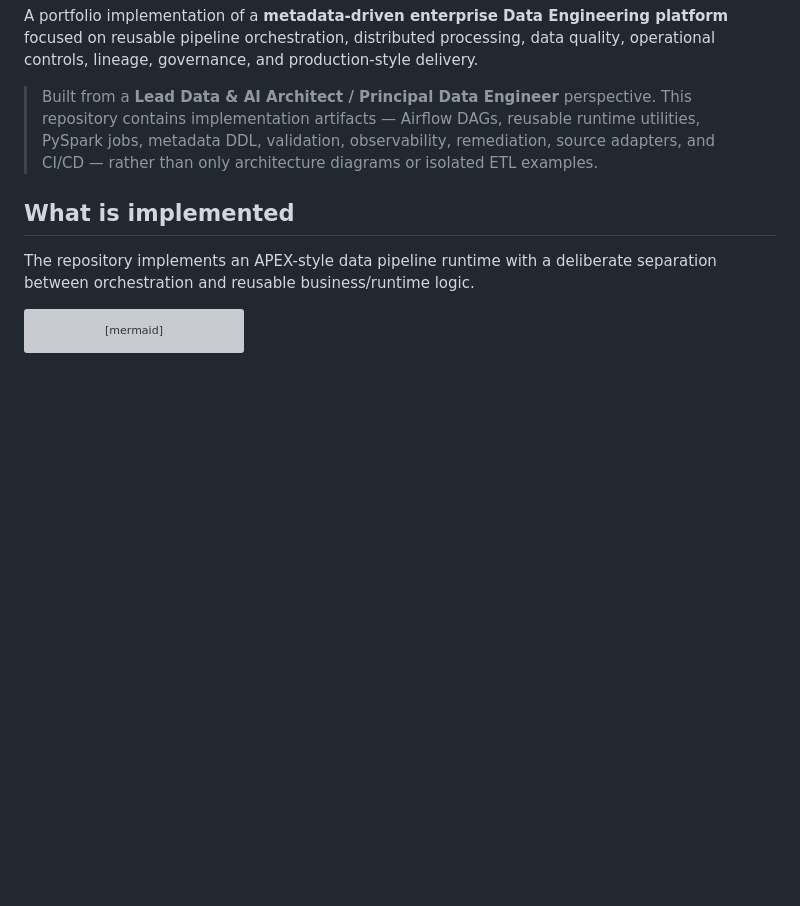
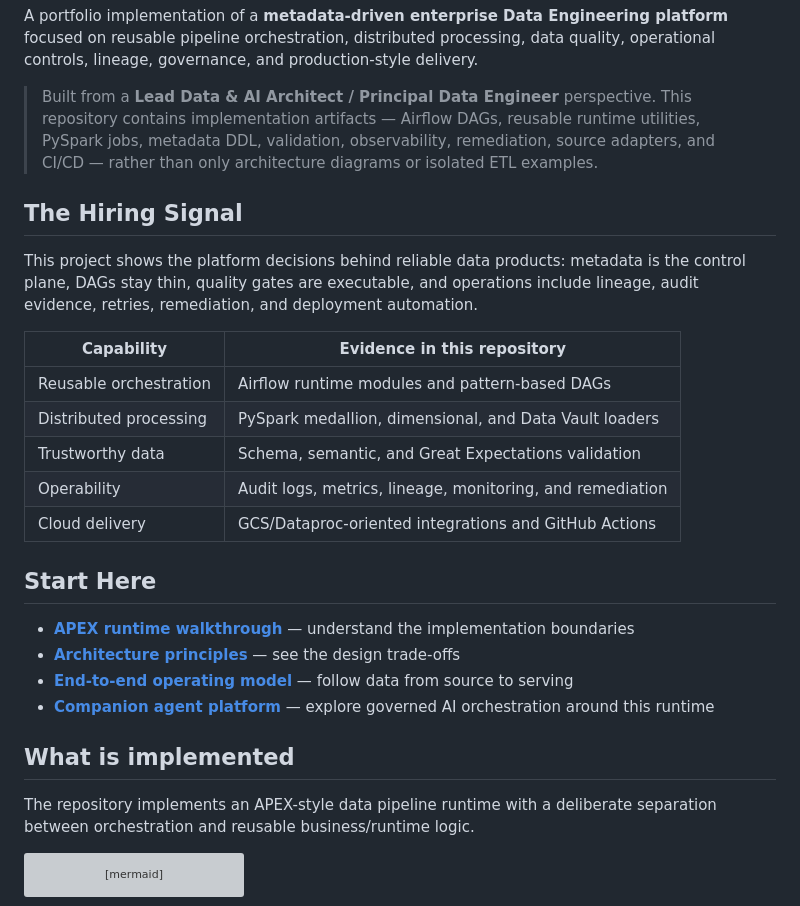
Before and after one commit to sam2881/enterprise-data-pipelines, a Markdown page: README.md, the part around one of its changes. Drawn GitHub-style; blank space fills up the shorter version; grey boxes are pictures that could not be loaded.

Commit message:
Improve portfolio presentation

```diff
--- a/README.md
+++ b/README.md
@@ -3,6 +5,25 @@
 A portfolio implementation of a **metadata-driven enterprise Data Engineering platform** focused on reusable pipeline orchestration, distributed processing, data quality, operational controls, lineage, governance, and production-style delivery.
 
 > Built from a **Lead Data & AI Architect / Principal Data Engineer** perspective. This repository contains implementation artifacts — Airflow DAGs, reusable runtime utilities, PySpark jobs, metadata DDL, validation, observability, remediation, source adapters, and CI/CD — rather than only architecture diagrams or isolated ETL examples.
+
+## The Hiring Signal
+
+This project shows the platform decisions behind reliable data products: metadata is the control plane, DAGs stay thin, quality gates are executable, and operations include lineage, audit evidence, retries, remediation, and deployment automation.
+
+| Capability | Evidence in this repository |
+| --- | --- |
+| Reusable orchestration | Airflow runtime modules and pattern-based DAGs |
+| Distributed processing | PySpark medallion, dimensional, and Data Vault loaders |
+| Trustworthy data | Schema, semantic, and Great Expectations validation |
+| Operability | Audit logs, metrics, lineage, monitoring, and remediation |
+| Cloud delivery | GCS/Dataproc-oriented integrations and GitHub Actions |
+
+## Start Here
+
+- **[APEX runtime walkthrough](#repository-walkthrough)** — understand the implementation boundaries
+- **[Architecture principles](#architecture-principles-demonstrated)** — see the design trade-offs
+- **[End-to-end operating model](#end-to-end-operating-model)** — follow data from source to serving
+- **[Companion agent platform](https://github.com/sam2881/smart-enterprise-ai-agents)** — explore governed AI orchestration around this runtime
 
 ## What is implemented
 
```
Also changed, not shown: other parts of README.md (+2 -0 lines).
